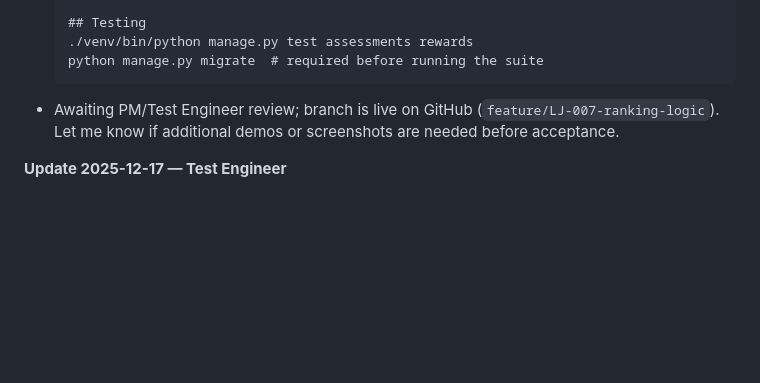
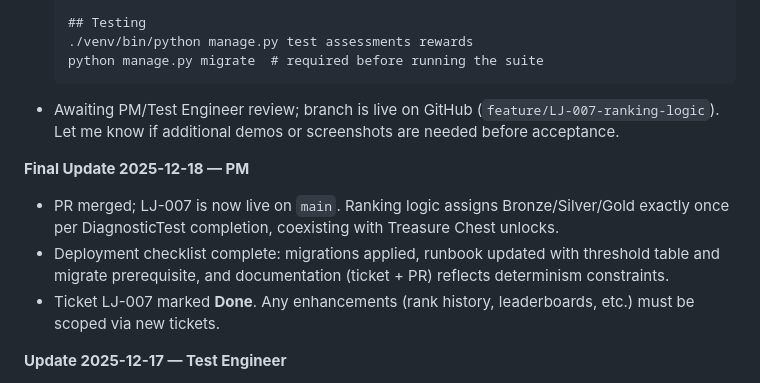
Before and after one commit to kingpius/learning_jungle, a Markdown page: product-management-tickets/LJ007.md, the part around the change. Drawn GitHub-style; blank space fills up the shorter version.

Commit message:
LJ-007: mark ticket done

````diff
--- a/product-management-tickets/LJ007.md
+++ b/product-management-tickets/LJ007.md
@@ -181,6 +181,11 @@ P0 — Core MVP feedback loop
   ```
 - Awaiting PM/Test Engineer review; branch is live on GitHub (`feature/LJ-007-ranking-logic`). Let me know if additional demos or screenshots are needed before acceptance.
 
+**Final Update 2025-12-18 — PM**
+- PR merged; LJ-007 is now live on `main`. Ranking logic assigns Bronze/Silver/Gold exactly once per DiagnosticTest completion, coexisting with Treasure Chest unlocks.
+- Deployment checklist complete: migrations applied, runbook updated with threshold table and migrate prerequisite, and documentation (ticket + PR) reflects determinism constraints.
+- Ticket LJ-007 marked **Done**. Any enhancements (rank history, leaderboards, etc.) must be scoped via new tickets.
+
 **Update 2025-12-17 — Test Engineer**
 - Validated ranking thresholds + idempotency using `python manage.py test assessments rewards` (14 tests) after running migrations. Coverage in `assessments/tests.py` exercises all stated boundaries (40/50/51/70/71/100), below-threshold case, completed-test immutability, view responses, and access control.
 - Confirmed rank assignment hooks into `diagnostic_test_completed` via `assessments/ranking.py` and emits no side effects on treasure chest logic. API responses now include `rank` and remain parent-scoped.
````
